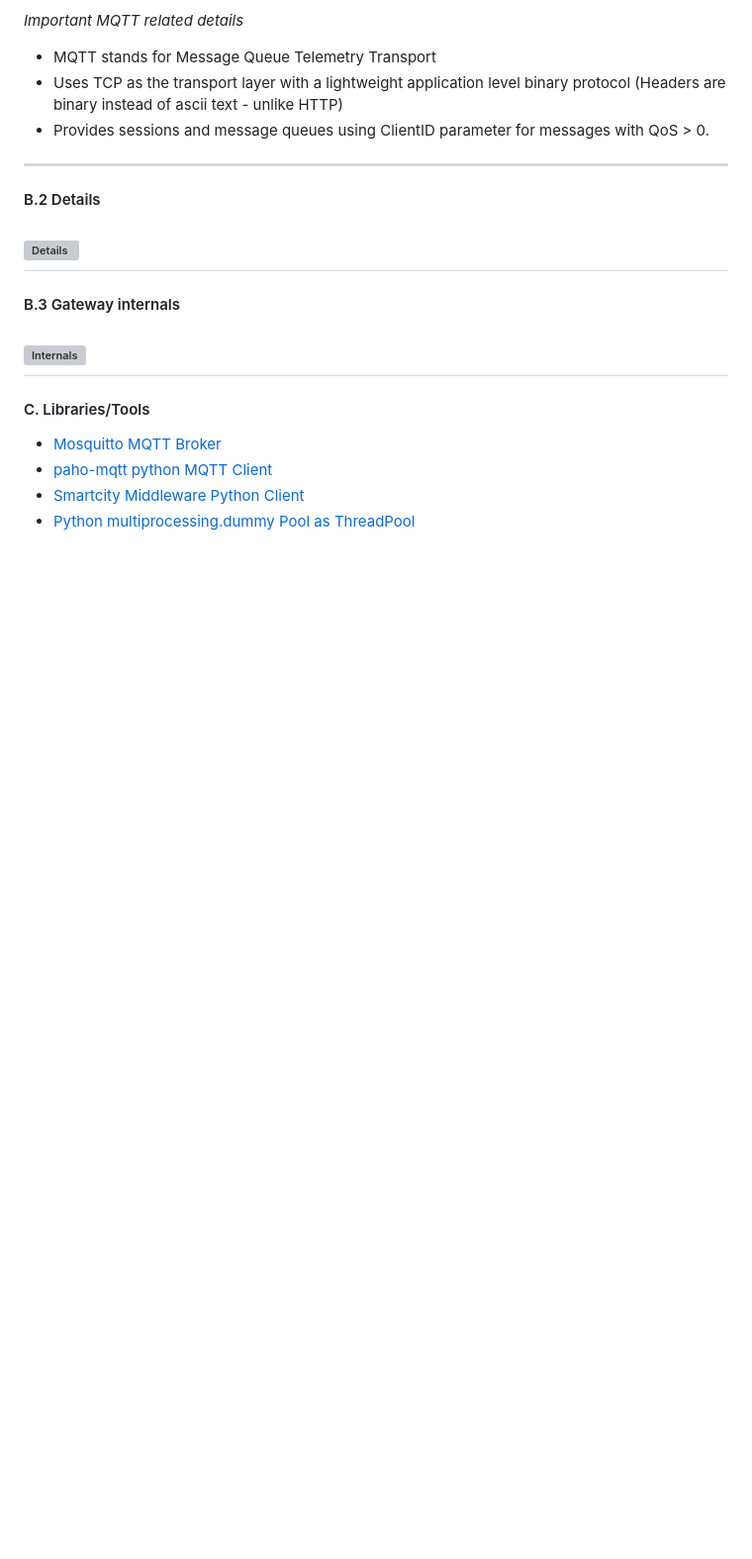
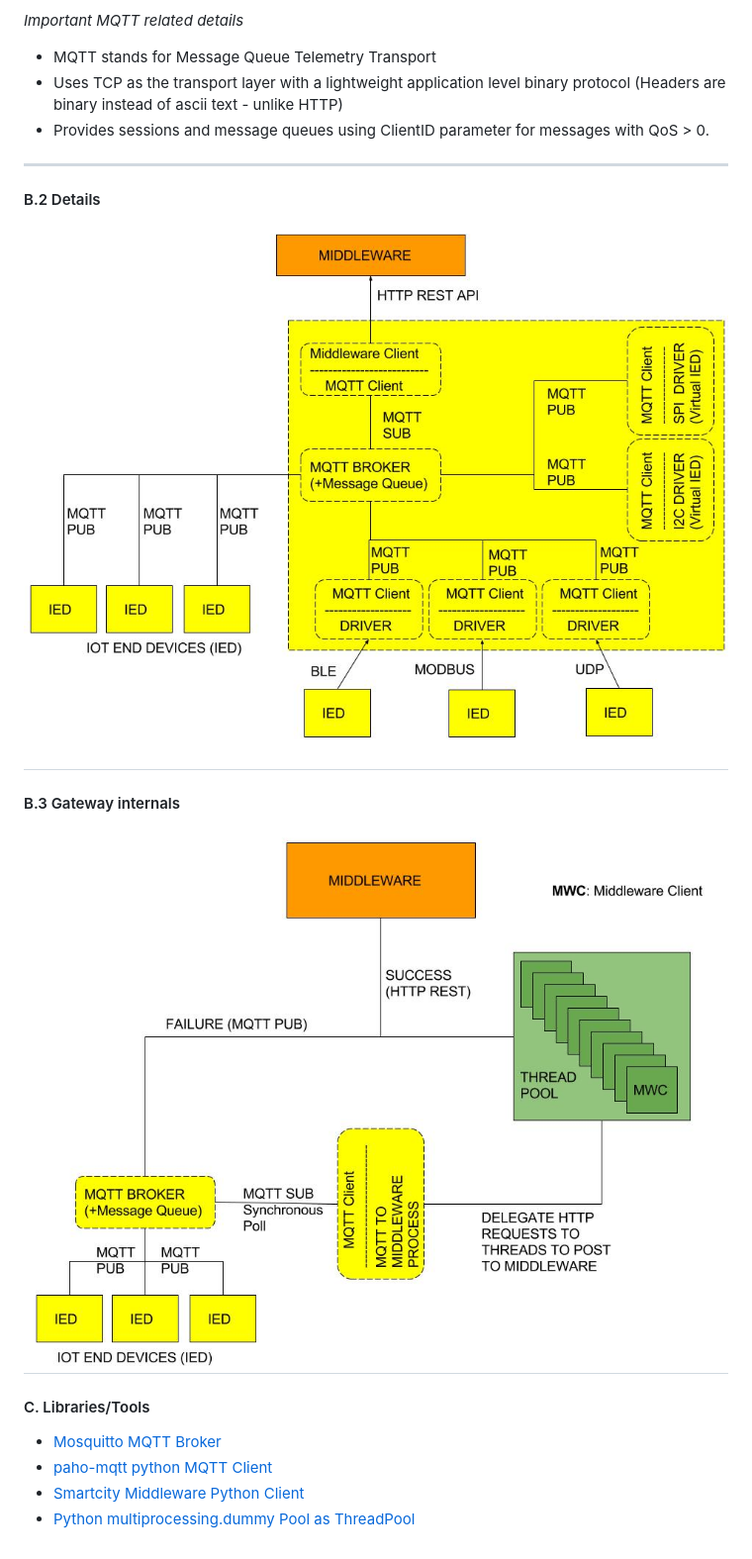
Before and after one commit to NeveIsa/RBCCPS, a Markdown page: docs/iiot-gateway/README.md, the part around one of its changes. Shown at 99% size. Rendered like a GitHub page; pictures changed too: docs/iiot-gateway/IOTGW-DETAILS.jpg (added), docs/iiot-gateway/IOTGW-INTERNALS.jpg (added); blank space fills up the shorter version; grey boxes are pictures that could not be loaded.

```diff
--- a/docs/iiot-gateway/README.md
+++ b/docs/iiot-gateway/README.md
@@ -37,11 +37,11 @@
    - Provides sessions and message queues using ClientID parameter for messages with QoS > 0.
    ---
 #### B.2 Details
-![Details](details.jpg)
+![Details](IOTGW-DETAILS.jpg)
 --
 
 #### B.3 Gateway internals
-![Internals](internals.jpg)
+![Internals](IOTGW-INTERNALS.jpg)
 ---
 
 #### C. Libraries/Tools
```
Also changed, not shown: other parts of docs/iiot-gateway/README.md (+1 -1 lines), docs/iiot-gateway/IOTGW-OVERVIEW.jpg (added), 1 other file.
